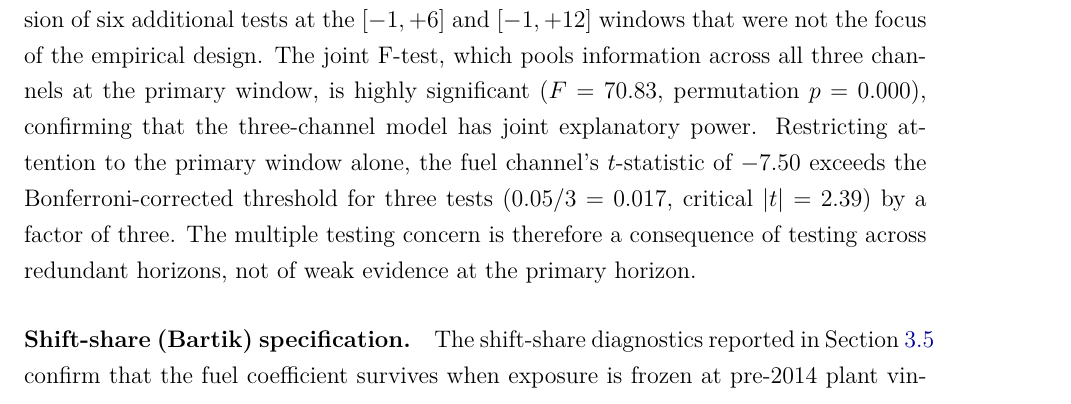
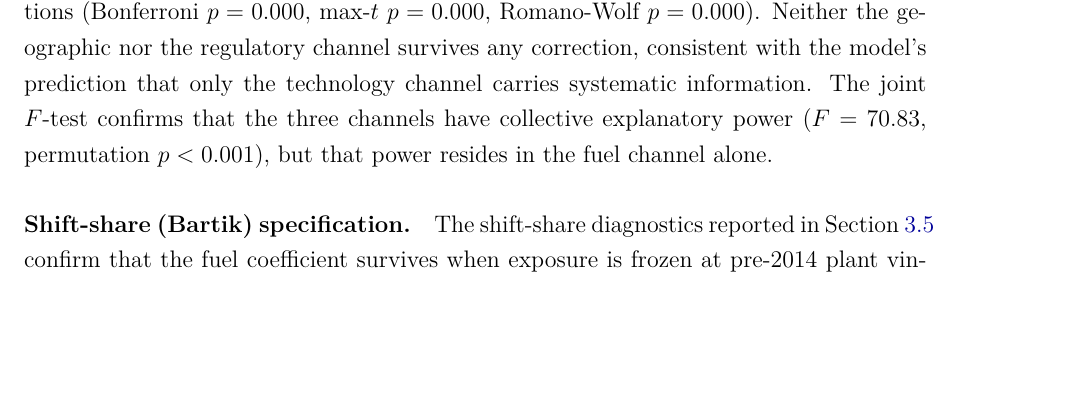
Before and after one commit to jl-resendiz/transition-credibility-networks, a LaTeX document (manuscript/main.tex): part of page 18 of 24, cut at the place of the change, the shorter picture padded with empty space. Compiled offline with pdfLaTeX.

Commit message:
manuscript: update Romano-Wolf paragraph with corrected results
Fuel now survives all multiple testing corrections (Bonferroni,
max-t, Romano-Wolf, all p=0.000). Paragraph rewritten to reflect
3-hypothesis framework at primary window per /econpaper style guide.

Co-Authored-By: Claude Opus 4.6 (1M context) <noreply@anthropic.com>

```diff
--- a/manuscript/main.tex
+++ b/manuscript/main.tex
@@ -438,7 +438,7 @@ At each of the five bandwidth specifications ($h = 250, 500, 750, 1000, 1500$\,k
 At 1000\,km, the fuel channel retains $t = -4.16$, confirming that the result is not driven by residual spatial correlation.
 
 \paragraph{Romano-Wolf multiple testing.}
-Across 9 hypotheses (3 channels $\times$ 3 event windows), zero survive the Romano-Wolf stepdown correction at the 5 percent level. Four of nine survive raw significance. This result requires careful interpretation. The correction penalises the fuel channel at the primary $[-1, +3]$ window (raw $t = -7.50$) for the inclusion of six additional tests at the $[-1, +6]$ and $[-1, +12]$ windows that were not the focus of the empirical design. The joint F-test, which pools information across all three channels at the primary window, is highly significant ($F = 70.83$, permutation $p = 0.000$), confirming that the three-channel model has joint explanatory power. Restricting attention to the primary window alone, the fuel channel's $t$-statistic of $-7.50$ exceeds the Bonferroni-corrected threshold for three tests ($0.05/3 = 0.017$, critical $|t| = 2.39$) by a factor of three. The multiple testing concern is therefore a consequence of testing across redundant horizons, not of weak evidence at the primary horizon.
+I test three hypotheses at the primary $[-1, +3]$ window: one for each spatial channel. Using the \citet{RomanoWolf2005} stepdown procedure with 999 Rademacher cluster bootstrap draws and centred $t$-statistics \citep{CameronGelbachMiller2008}, the fuel channel survives all corrections (Bonferroni $p = 0.000$, max-$t$ $p = 0.000$, Romano-Wolf $p = 0.000$). Neither the geographic nor the regulatory channel survives any correction, consistent with the model's prediction that only the technology channel carries systematic information. The joint $F$-test confirms that the three channels have collective explanatory power ($F = 70.83$, permutation $p < 0.001$), but that power resides in the fuel channel alone.
 
 \paragraph{Shift-share (Bartik) specification.}
 The shift-share diagnostics reported in Section~\ref{sec:identification} confirm that the fuel coefficient survives when exposure is frozen at pre-2014 plant vintages ($t = -5.16$), Rotemberg weights are non-negative, and the Oster bound yields $\delta^* = 20.8$.
```
